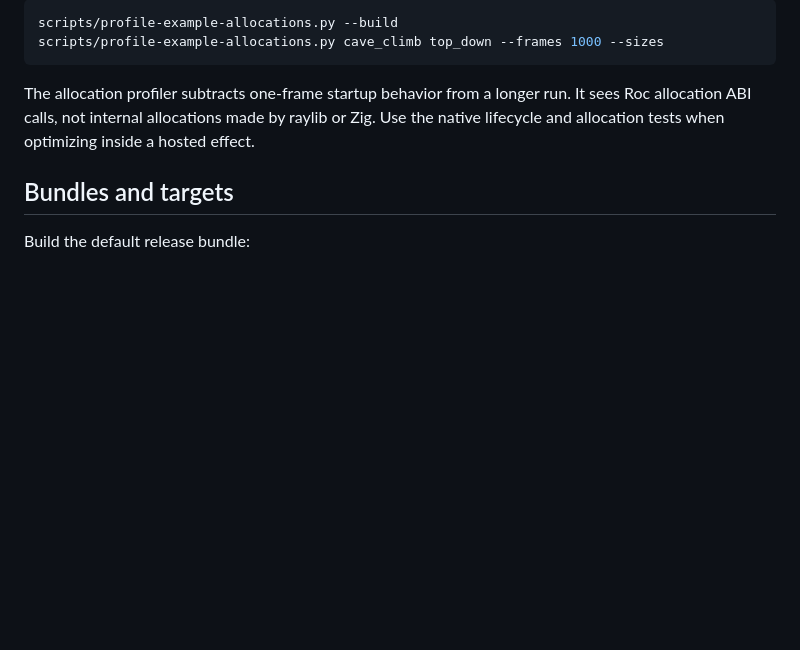
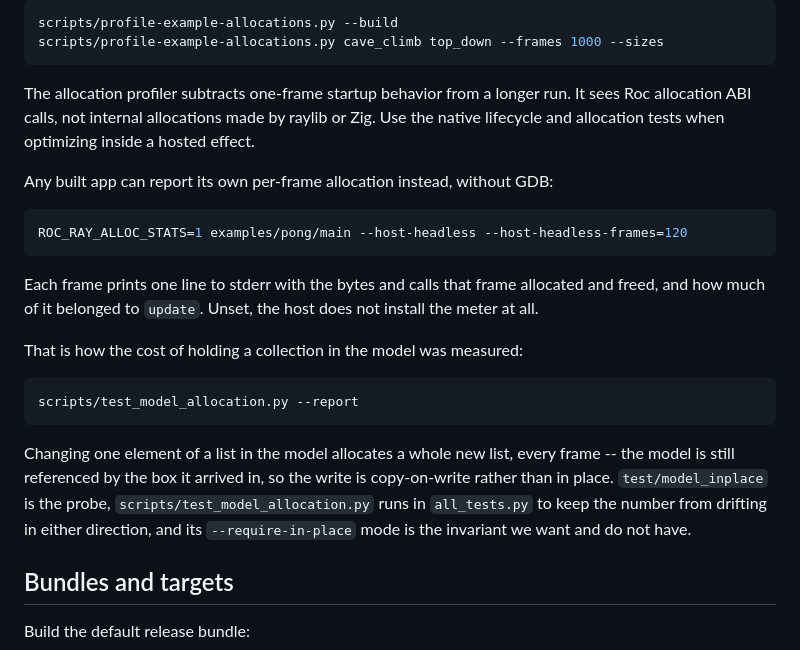
Before and after one commit to lukewilliamboswell/roc-ray, a Markdown page: CONTRIBUTING.md, the part around the change. Drawn GitHub-style; blank space fills up the shorter version.

Commit message:
Document per-frame allocation metering and what it measured
Co-Authored-By: Claude Fable 5 <noreply@anthropic.com>

````diff
--- a/CONTRIBUTING.md
+++ b/CONTRIBUTING.md
@@ -306,6 +306,29 @@ It sees Roc allocation ABI calls, not internal allocations made by raylib or
 Zig. Use the native lifecycle and allocation tests when optimizing inside a
 hosted effect.
 
+Any built app can report its own per-frame allocation instead, without GDB:
+
+```bash
+ROC_RAY_ALLOC_STATS=1 examples/pong/main --host-headless --host-headless-frames=120
+```
+
+Each frame prints one line to stderr with the bytes and calls that frame
+allocated and freed, and how much of it belonged to `update`. Unset, the host
+does not install the meter at all.
+
+That is how the cost of holding a collection in the model was measured:
+
+```bash
+scripts/test_model_allocation.py --report
+```
+
+Changing one element of a list in the model allocates a whole new list, every
+frame -- the model is still referenced by the box it arrived in, so the write
+is copy-on-write rather than in place. `test/model_inplace` is the probe,
+`scripts/test_model_allocation.py` runs in `all_tests.py` to keep the number
+from drifting in either direction, and its `--require-in-place` mode is the
+invariant we want and do not have.
+
 ## Bundles and targets
 
 Build the default release bundle:
````
